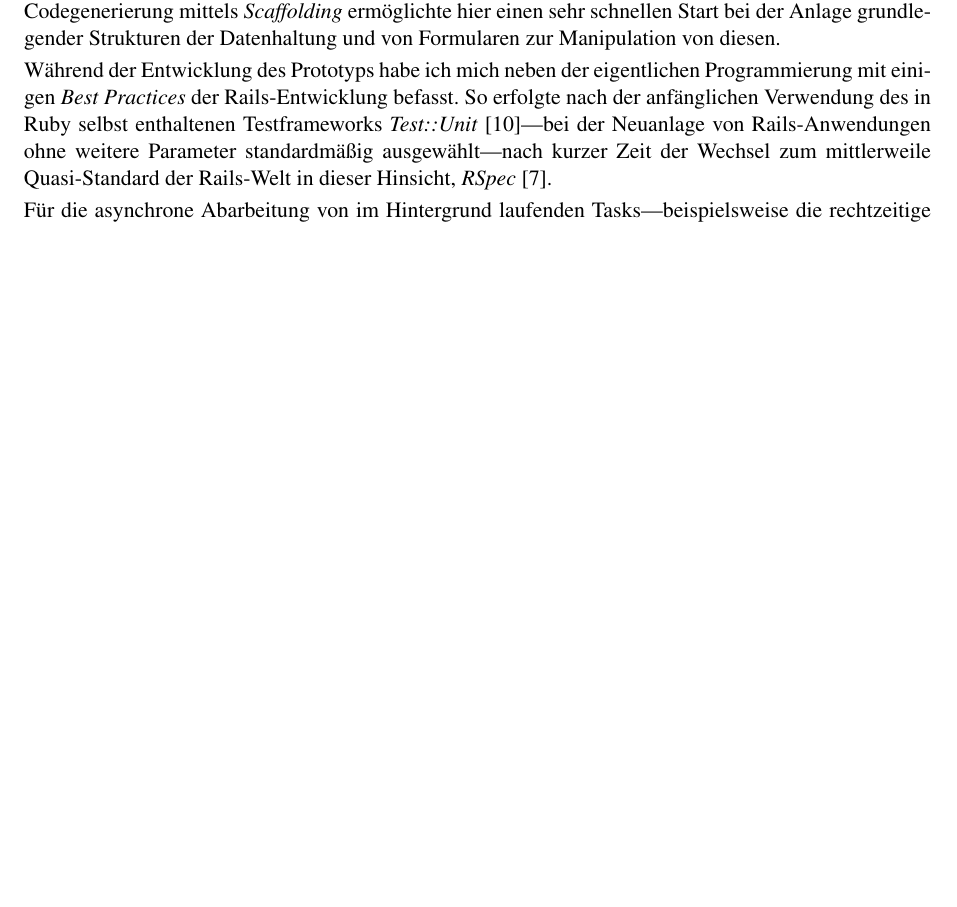
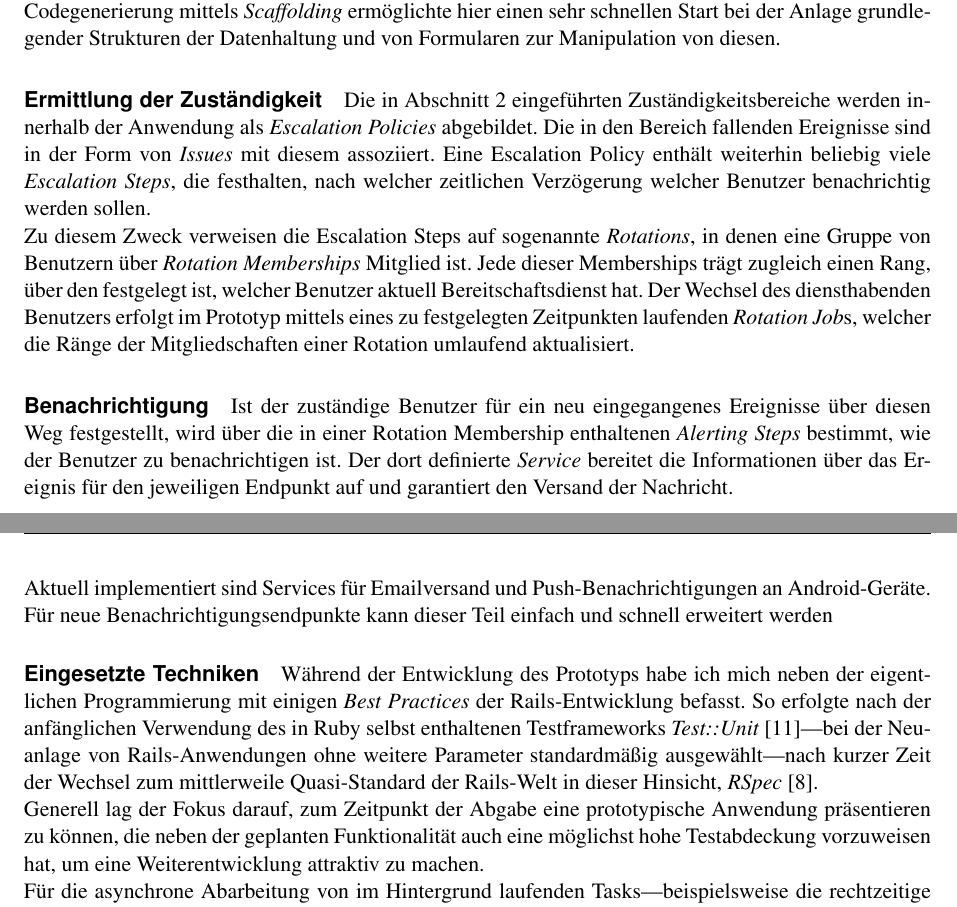
Before and after one commit to hermannloose/escalator, a LaTeX thesis (doc/report/report.tex): part of page 4 of 8 before the commit and two parts of pages 4 and 5 of 8 after it, the two joined at a grey line, cut so that both start at the same text, the shorter picture padded with empty space. Compiled offline with pdfLaTeX.

Commit message:
Fill section on implementation of Rails part.
Start sections on Android development & conclusion.

```diff
--- a/doc/report/report.tex
+++ b/doc/report/report.tex
@@ -133,7 +134,38 @@ Anwendung zu vereinen. Codegenerierung mittels \emph{Scaffolding} ermöglichte
 hier einen sehr schnellen Start bei der Anlage grundlegender Strukturen der
 Datenhaltung und von Formularen zur Manipulation von diesen.
 
+\paragraph{Ermittlung der Zuständigkeit}
+
+Die in Abschnitt \ref{concept} eingeführten Zuständigkeitsbereiche werden
+innerhalb der Anwendung als \emph{Escalation Policies} abgebildet. Die in den
+Bereich fallenden Ereignisse sind in der Form von \emph{Issues} mit diesem
+assoziiert. Eine Escalation Policy enthält weiterhin beliebig viele
+\emph{Escalation Steps}, die festhalten, nach welcher zeitlichen Verzögerung
+welcher Benutzer benachrichtig werden sollen.
+
+Zu diesem Zweck verweisen die Escalation Steps auf sogenannte \emph{Rotations},
+in denen eine Gruppe von Benutzern über \emph{Rotation Memberships} Mitglied
+ist. Jede dieser Memberships trägt zugleich einen Rang, über den festgelegt
+ist, welcher Benutzer aktuell Bereitschaftsdienst hat. Der Wechsel des
+diensthabenden Benutzers erfolgt im Prototyp mittels eines zu festgelegten
+Zeitpunkten laufenden \emph{Rotation Job}s, welcher die Ränge der
+Mitgliedschaften einer Rotation umlaufend aktualisiert.
+
+\paragraph{Benachrichtigung}
+
+Ist der zuständige Benutzer für ein neu eingegangenes Ereignisse über diesen
+Weg festgestellt, wird über die in einer Rotation Membership enthaltenen
+\emph{Alerting Steps} bestimmt, wie der Benutzer zu benachrichtigen ist. Der
+dort definierte \emph{Service} bereitet die Informationen über das Ereignis für
+den jeweiligen Endpunkt auf und garantiert den Versand der Nachricht.
+
+Aktuell implementiert sind Services für Emailversand und
+Push-Benachrichtigungen an Android-Geräte. Für neue Benachrichtigungsendpunkte
+kann dieser Teil einfach und schnell erweitert werden
+
 % TODO(hermannloose): Left off here.
+
+\paragraph{Eingesetzte Techniken}
 
 Während der Entwicklung des Prototyps habe ich mich neben der eigentlichen
 Programmierung mit einigen \emph{Best Practices} der Rails-Entwicklung befasst.
@@ -143,6 +175,13 @@ Rails-Anwendungen ohne weitere Parameter standardmäßig ausgewählt—nach kurz
 Zeit der Wechsel zum mittlerweile Quasi-Standard der Rails-Welt in dieser
 Hinsicht, \emph{RSpec} \cite{rspec}.
 
+% TODO(hermannloose): Cucumber erwähnen.
+
+Generell lag der Fokus darauf, zum Zeitpunkt der Abgabe eine prototypische
+Anwendung präsentieren zu können, die neben der geplanten Funktionalität auch
+eine möglichst hohe Testabdeckung vorzuweisen hat, um eine Weiterentwicklung
+attraktiv zu machen.
+
 Für die asynchrone Abarbeitung von im Hintergrund laufenden
 Tasks—beispielsweise die rechtzeitige Eskalation von Ereignisse nach Ablauf
 einer Zeitspanne—wurde die für diese Zwecke populäre Erweiterung
```
Also changed, not shown: doc/report/report.bib (+4 -0 lines), doc/report/report.tex (15 more changed lines).
